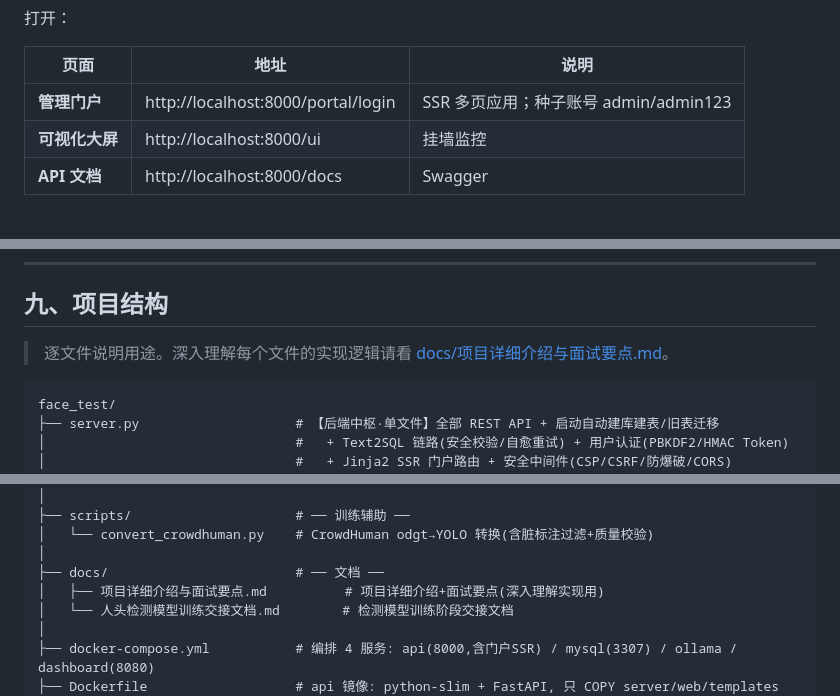
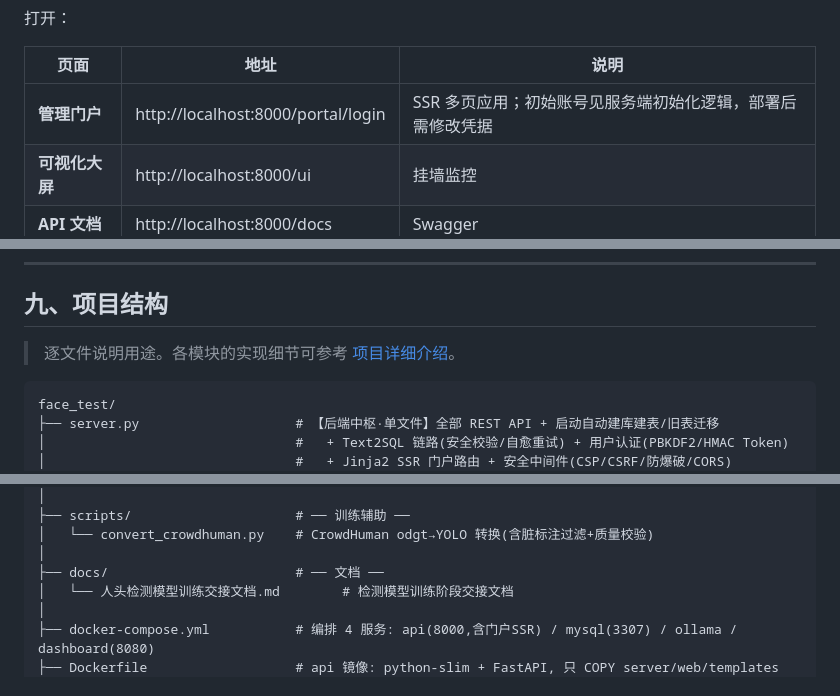
Before and after one commit to xiaohuahua601/StudySense, a Markdown page: README.md, 3 parts joined by grey strips. Drawn GitHub-style.

````diff
--- a/README.md
+++ b/README.md
@@ -504,7 +504,7 @@ docker exec studysense-ollama ollama pull qwen2.5:1.5b
 
 | 页面 | 地址 | 说明 |
 |---|---|---|
-| **管理门户** | http://localhost:8000/portal/login | SSR 多页应用；种子账号 admin/admin123 |
+| **管理门户** | http://localhost:8000/portal/login | SSR 多页应用；初始账号见服务端初始化逻辑，部署后需修改凭据 |
 | **可视化大屏** | http://localhost:8000/ui | 挂墙监控 |
 | **API 文档** | http://localhost:8000/docs | Swagger |
 
@@ -554,7 +554,7 @@ python edge_agent.py --source media/test_room.mp4 --camera-id room_201 --interva
 
 ## 九、项目结构
 
-> 逐文件说明用途。深入理解每个文件的实现逻辑请看 [docs/项目详细介绍与面试要点.md](docs/项目详细介绍与面试要点.md)。
+> 逐文件说明用途。各模块的实现细节可参考 [项目详细介绍](docs/项目详细介绍与面试要点.md)。
 
 ```
 face_test/
@@ -603,7 +603,6 @@ face_test/
 │   └── convert_crowdhuman.py    # CrowdHuman odgt→YOLO 转换(含脏标注过滤+质量校验)
 │
 ├── docs/                        # ── 文档 ──
-│   ├── 项目详细介绍与面试要点.md          # 项目详细介绍+面试要点(深入理解实现用)
 │   └── 人头检测模型训练交接文档.md        # 检测模型训练阶段交接文档
 │
 ├── docker-compose.yml           # 编排 4 服务: api(8000,含门户SSR) / mysql(3307) / ollama / dashboard(8080)
````
Also changed, not shown: other parts of README.md (+6 -6 lines).
